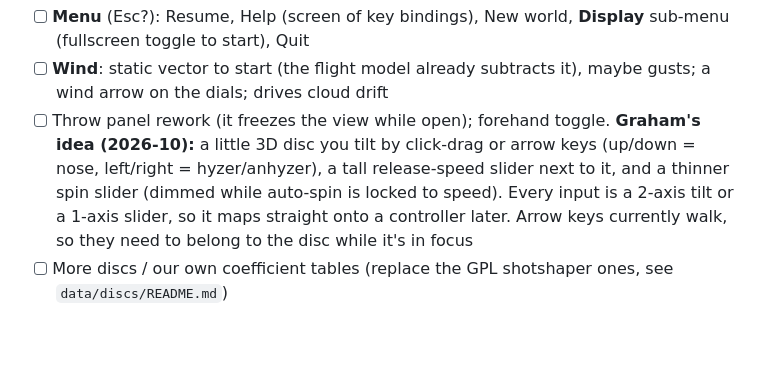
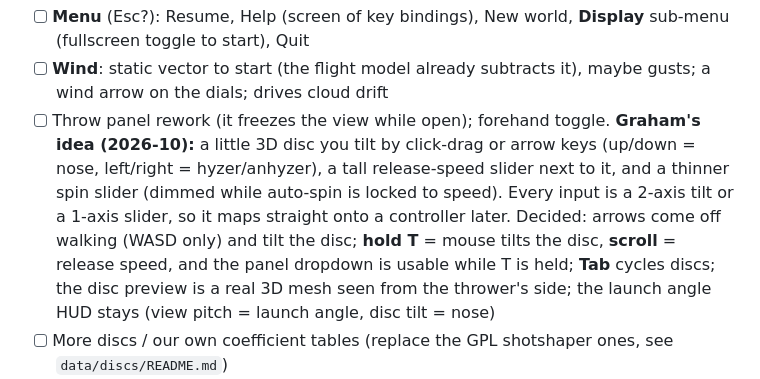
Before and after one commit to ghukill/discwalk, a Markdown page: README.md, the part around the change. GitHub-like rendering; blank space fills up the shorter version.

Commit message:
roadmap: throw UX decisions (hold T, scroll speed, Tab discs, arrows tilt)

```diff
--- a/README.md
+++ b/README.md
@@ -127,7 +127,7 @@ Done:
 Next (pick any):
 - [ ] **Menu** (Esc?): Resume, Help (screen of key bindings), New world, **Display** sub-menu (fullscreen toggle to start), Quit
 - [ ] **Wind**: static vector to start (the flight model already subtracts it), maybe gusts; a wind arrow on the dials; drives cloud drift
-- [ ] Throw panel rework (it freezes the view while open); forehand toggle. **Graham's idea (2026-10):** a little 3D disc you tilt by click-drag or arrow keys (up/down = nose, left/right = hyzer/anhyzer), a tall release-speed slider next to it, and a thinner spin slider (dimmed while auto-spin is locked to speed). Every input is a 2-axis tilt or a 1-axis slider, so it maps straight onto a controller later. Arrow keys currently walk, so they need to belong to the disc while it's in focus
+- [ ] Throw panel rework (it freezes the view while open); forehand toggle. **Graham's idea (2026-10):** a little 3D disc you tilt by click-drag or arrow keys (up/down = nose, left/right = hyzer/anhyzer), a tall release-speed slider next to it, and a thinner spin slider (dimmed while auto-spin is locked to speed). Every input is a 2-axis tilt or a 1-axis slider, so it maps straight onto a controller later. Decided: arrows come off walking (WASD only) and tilt the disc; **hold T** = mouse tilts the disc, **scroll** = release speed, and the panel dropdown is usable while T is held; **Tab** cycles discs; the disc preview is a real 3D mesh seen from the thrower's side; the launch angle HUD stays (view pitch = launch angle, disc tilt = nose)
 - [ ] More discs / our own coefficient tables (replace the GPL shotshaper ones, see `data/discs/README.md`)
 - [ ] Picture-in-picture follow cam
 - [ ] Discs resting in trees; baskets
```
